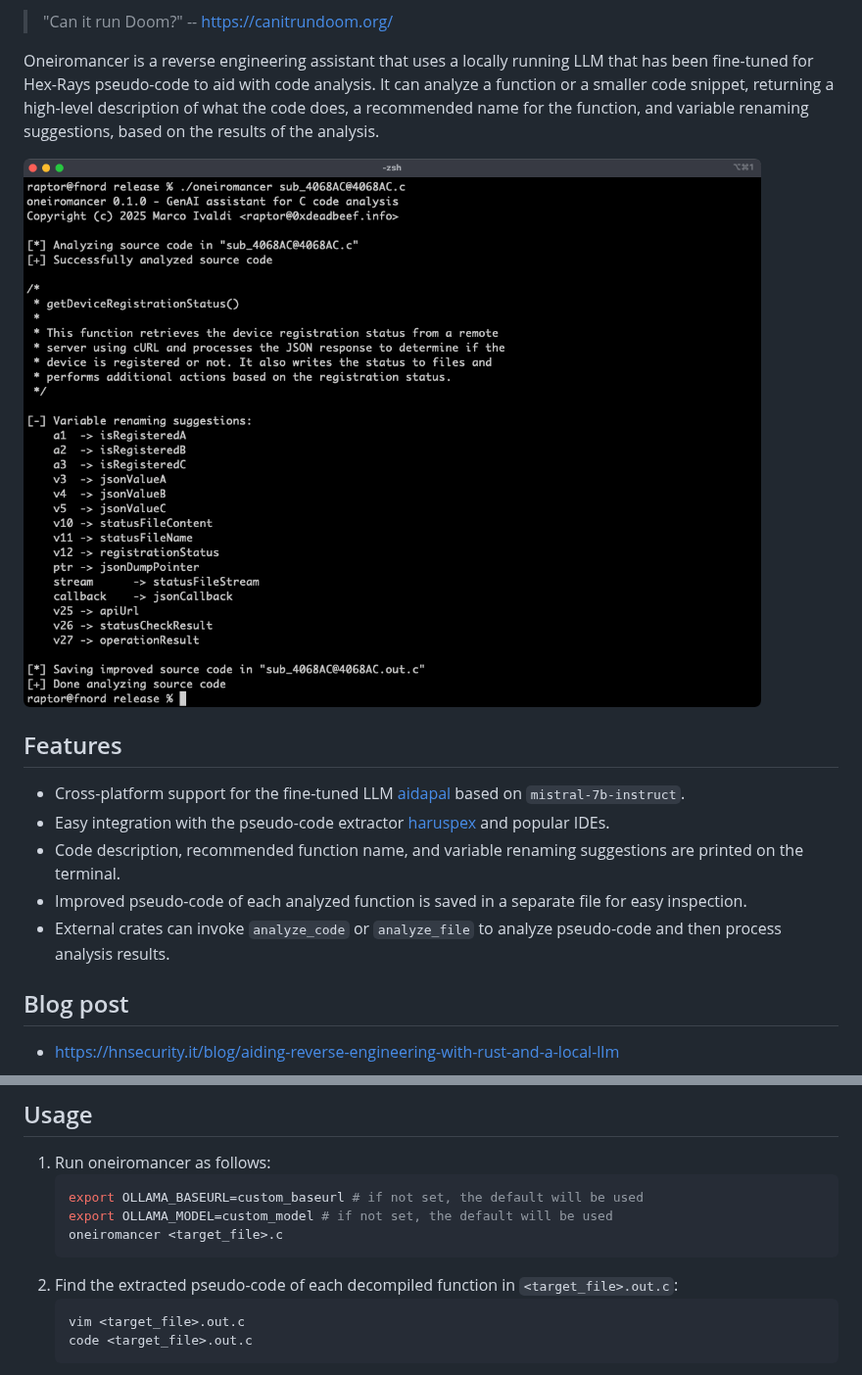
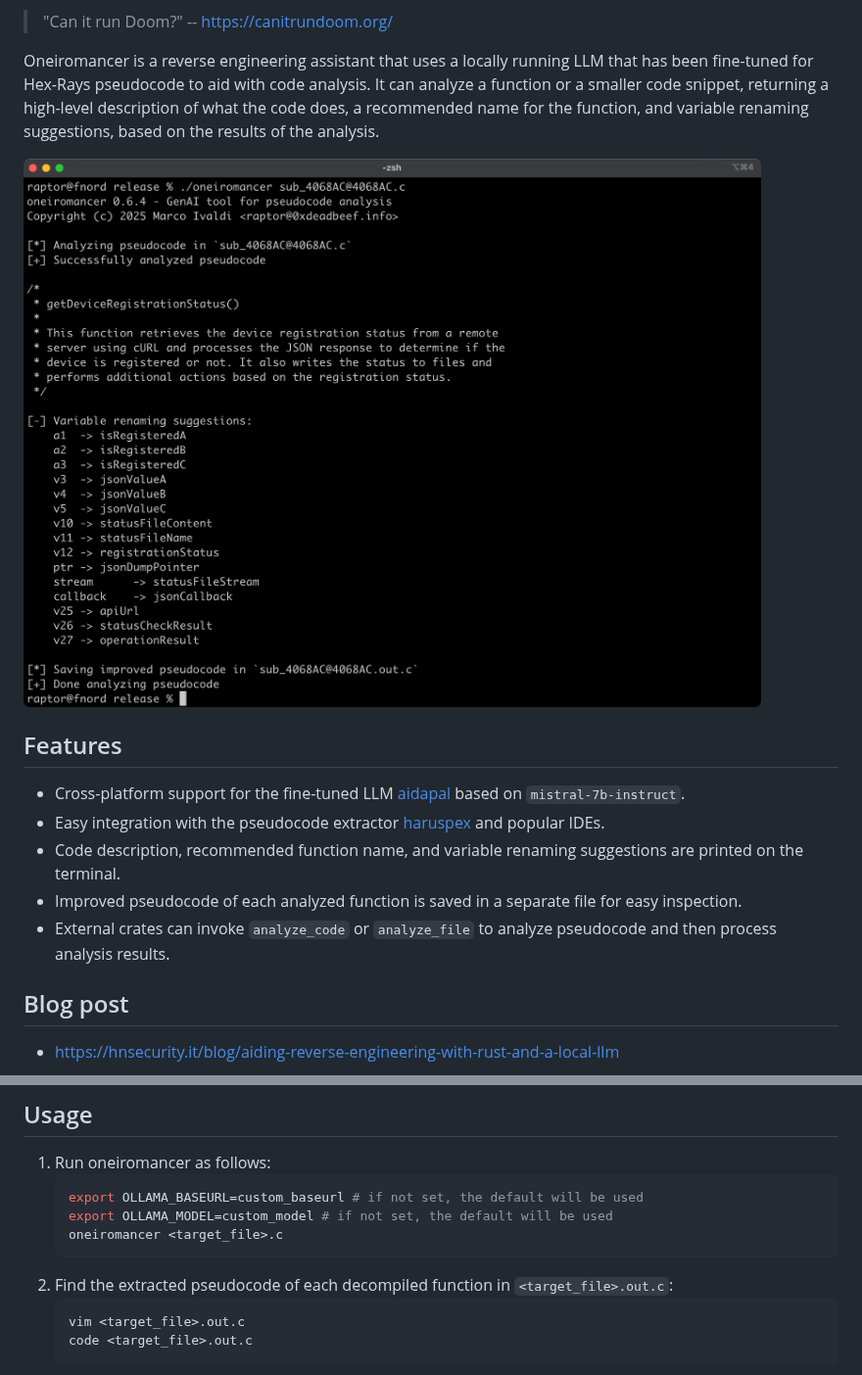
Before and after one commit to 0xdea/oneiromancer, a Markdown page: README.md, 2 parts joined by grey strips. Shown at 98% size. GitHub-like rendering; pictures changed too: .img/screen01.png.

````diff
--- a/README.md
+++ b/README.md
@@ -13,7 +13,7 @@
 > "Can it run Doom?" -- <https://canitrundoom.org/>
 
 Oneiromancer is a reverse engineering assistant that uses a locally running LLM that has been fine-tuned for Hex-Rays
-pseudo-code to aid with code analysis. It can analyze a function or a smaller code snippet, returning a high-level
+pseudocode to aid with code analysis. It can analyze a function or a smaller code snippet, returning a high-level
 description of what the code does, a recommended name for the function, and variable renaming suggestions, based on the
 results of the analysis.
 
@@ -23,10 +23,10 @@ results of the analysis.
 
 * Cross-platform support for the fine-tuned LLM [aidapal](https://huggingface.co/AverageBusinessUser/aidapal) based on
   `mistral-7b-instruct`.
-* Easy integration with the pseudo-code extractor [haruspex](https://github.com/0xdea/haruspex) and popular IDEs.
+* Easy integration with the pseudocode extractor [haruspex](https://github.com/0xdea/haruspex) and popular IDEs.
 * Code description, recommended function name, and variable renaming suggestions are printed on the terminal.
-* Improved pseudo-code of each analyzed function is saved in a separate file for easy inspection.
-* External crates can invoke `analyze_code` or `analyze_file` to analyze pseudo-code and then process analysis results.
+* Improved pseudocode of each analyzed function is saved in a separate file for easy inspection.
+* External crates can invoke `analyze_code` or `analyze_file` to analyze pseudocode and then process analysis results.
 
 ## Blog post
 
@@ -85,7 +85,7 @@ cargo build --release
    export OLLAMA_MODEL=custom_model # if not set, the default will be used
    oneiromancer <target_file>.c
    ```
-2. Find the extracted pseudo-code of each decompiled function in `<target_file>.out.c`:
+2. Find the extracted pseudocode of each decompiled function in `<target_file>.out.c`:
    ```sh
    vim <target_file>.out.c
    code <target_file>.out.c
````
Also changed, not shown: CHANGELOG.md (+4 -2 lines), 5 other files.
